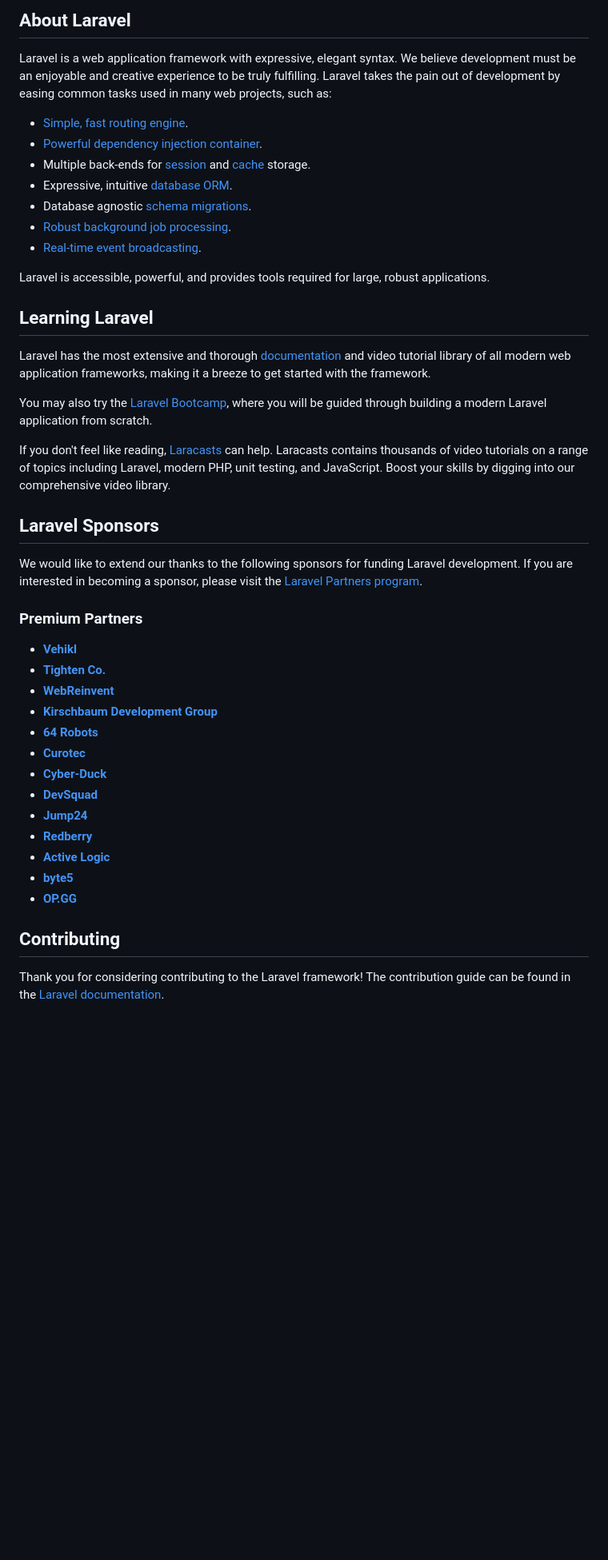
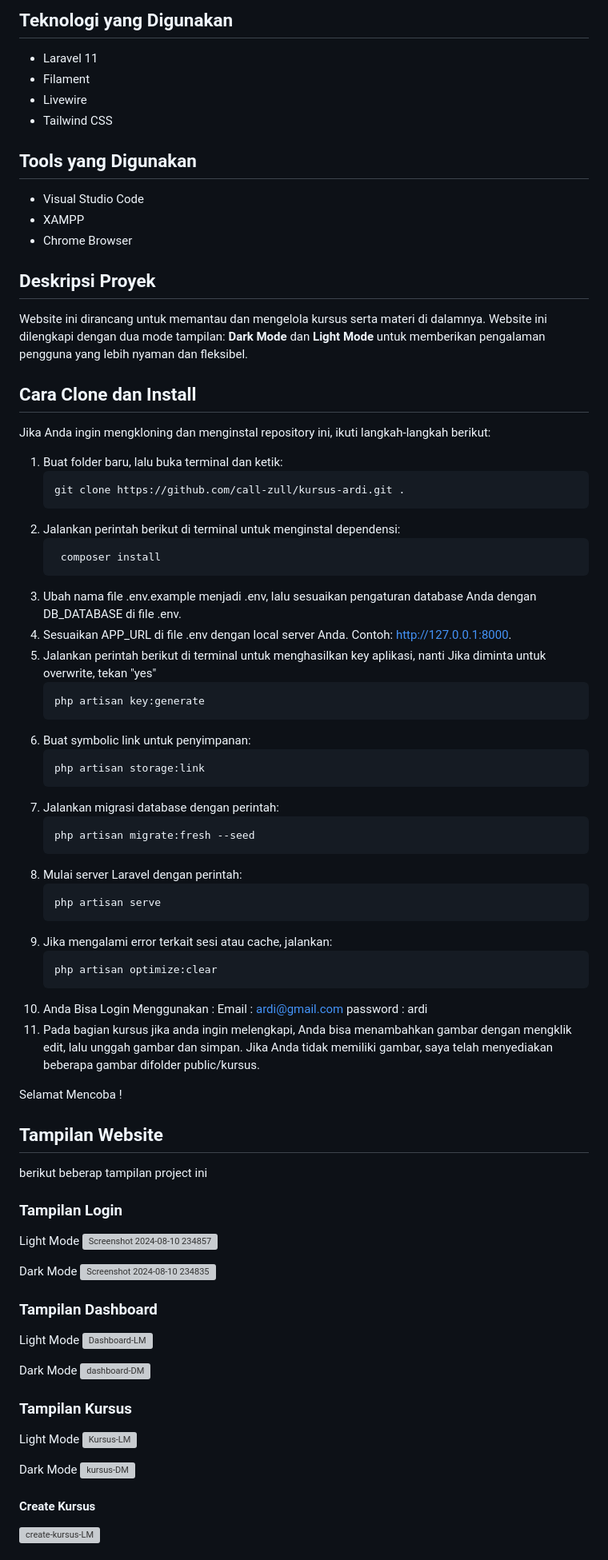
Before and after one commit to call-zull/kursus-ardi, a Markdown page: README.md, the part around one of its changes. Shown at 80% size. Drawn GitHub-style; blank space fills up the shorter version; grey boxes are pictures that could not be loaded.

````diff
--- a/README.md
+++ b/README.md
@@ -9,47 +5,75 @@
 
-## About Laravel
+## Teknologi yang Digunakan
+- Laravel 11
+- Filament
+- Livewire
+- Tailwind CSS
 
-Laravel is a web application framework with expressive, elegant syntax. We believe development must be an enjoyable and creative experience to be truly fulfilling. Laravel takes the pain out of development by easing common tasks used in many web projects, such as:
+## Tools yang Digunakan
+- Visual Studio Code
+- XAMPP
+- Chrome Browser
 
-- [Simple, fast routing engine](https://laravel.com/docs/routing).
-- [Powerful dependency injection container](https://laravel.com/docs/container).
-- Multiple back-ends for [session](https://laravel.com/docs/session) and [cache](https://laravel.com/docs/cache) storage.
-- Expressive, intuitive [database ORM](https://laravel.com/docs/eloquent).
-- Database agnostic [schema migrations](https://laravel.com/docs/migrations).
-- [Robust background job processing](https://laravel.com/docs/queues).
-- [Real-time event broadcasting](https://laravel.com/docs/broadcasting).
+## Deskripsi Proyek
+Website ini dirancang untuk memantau dan mengelola kursus serta materi di dalamnya. Website ini dilengkapi dengan dua mode tampilan: **Dark Mode** dan **Light Mode** untuk memberikan pengalaman pengguna yang lebih nyaman dan fleksibel.
 
-Laravel is accessible, powerful, and provides tools required for large, robust applications.
+## Cara Clone dan Install
+Jika Anda ingin mengkloning dan menginstal repository ini, ikuti langkah-langkah berikut:
 
-## Learning Laravel
+1. Buat folder baru, lalu buka terminal dan ketik:
+   ```bash
+   git clone https://github.com/call-zull/kursus-ardi.git .
+2. Jalankan perintah berikut di terminal untuk menginstal dependensi:
+   ```bash
+    composer install
+3. Ubah nama file .env.example menjadi .env, lalu sesuaikan pengaturan database Anda dengan DB_DATABASE di file .env.
+4. Sesuaikan APP_URL di file .env dengan local server Anda. Contoh: http://127.0.0.1:8000.
+5. Jalankan perintah berikut di terminal untuk menghasilkan key aplikasi, nanti Jika diminta untuk overwrite, tekan "yes"
+     ```bash
+    php artisan key:generate
+6. Buat symbolic link untuk penyimpanan:
+    ```bash
+    php artisan storage:link
+7. Jalankan migrasi database dengan perintah:
+    ```bash
+    php artisan migrate:fresh --seed
+8. Mulai server Laravel dengan perintah:
+    ```bash
+    php artisan serve
+9. Jika mengalami error terkait sesi atau cache, jalankan:
+    ```bash
+    php artisan optimize:clear
+10. Anda Bisa Login Menggunakan :
+    Email : ardi@gmail.com
+    password : ardi
+11. Pada bagian kursus jika anda ingin melengkapi, Anda bisa menambahkan gambar dengan mengklik edit, lalu unggah gambar dan simpan. Jika Anda tidak memiliki gambar, saya telah               menyediakan beberapa gambar difolder public/kursus.
 
-Laravel has the most extensive and thorough [documentation](https://laravel.com/docs) and video tutorial library of all modern web application frameworks, making it a breeze to get started with the framework.
+Selamat Mencoba !
 
-You may also try the [Laravel Bootcamp](https://bootcamp.laravel.com), where you will be guided through building a modern Laravel application from scratch.
+## Tampilan Website
+berikut beberap tampilan project ini
 
-If you don't feel like reading, [Laracasts](https://laracasts.com) can help. Laracasts contains thousands of video tutorials on a range of topics including Laravel, modern PHP, unit testing, and JavaScript. Boost your skills by digging into our comprehensive video library.
+### Tampilan Login
+Light Mode
+![Screenshot 2024-08-10 234857](https://github.com/user-attachments/assets/81e2853d-1a5d-4552-90a9-ef547573cca1)
 
-## Laravel Sponsors
+Dark Mode
+![Screenshot 2024-08-10 234835](https://github.com/user-attachments/assets/6dab9600-4139-4231-8793-e5e592f6bbfb)
 
-We would like to extend our thanks to the following sponsors for funding Laravel development. If you are interested in becoming a sponsor, please visit the [Laravel Partners program](https://partners.laravel.com).
+### Tampilan Dashboard
+Light Mode
+![Dashboard-LM](https://github.com/user-attachments/assets/dd977bb5-135b-429d-a547-fb4fd4ee1e1a)
 
-### Premium Partners
+Dark Mode
+![dashboard-DM](https://github.com/user-attachments/assets/dc98de5a-dff8-492c-b4f4-b0f6c40489bb)
 
-- **[Vehikl](https://vehikl.com/)**
-- **[Tighten Co.](https://tighten.co)**
-- **[WebReinvent](https://webreinvent.com/)**
-- **[Kirschbaum Development Group](https://kirschbaumdevelopment.com)**
-- **[64 Robots](https://64robots.com)**
-- **[Curotec](https://www.curotec.com/services/technologies/laravel/)**
-- **[Cyber-Duck](https://cyber-duck.co.uk)**
-- **[DevSquad](https://devsquad.com/hire-laravel-developers)**
-- **[Jump24](https://jump24.co.uk)**
-- **[Redberry](https://redberry.international/laravel/)**
-- **[Active Logic](https://activelogic.com)**
-- **[byte5](https://byte5.de)**
-- **[OP.GG](https://op.gg)**
+### Tampilan Kursus
+Light Mode
+![Kursus-LM](https://github.com/user-attachments/assets/bd71c6d0-3634-46d1-abc6-43af8b648198)
 
-## Contributing
+Dark Mode
+![kursus-DM](https://github.com/user-attachments/assets/dfac206b-603d-4fa8-b5e8-75ddf5751ae5)
 
-Thank you for considering contributing to the Laravel framework! The contribution guide can be found in the [Laravel documentation](https://laravel.com/docs/contributions).
+#### Create Kursus
+![create-kursus-LM](https://github.com/user-attachments/assets/1dcc5775-69bf-49b2-8dd8-cb7196b00e06)
 
````
Also changed, not shown: other parts of README.md (+24 -13 lines).
